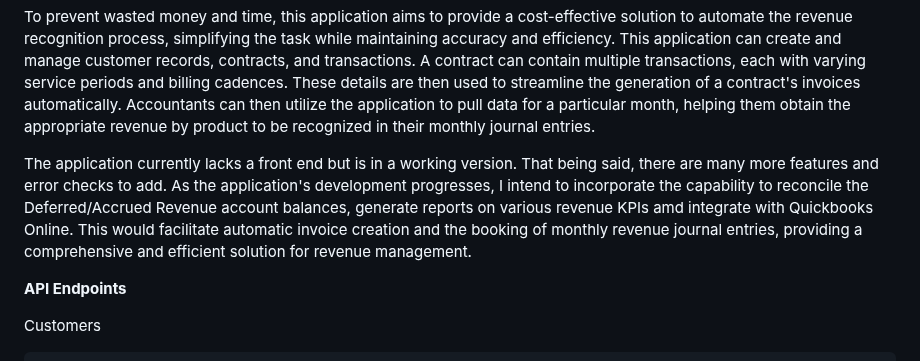
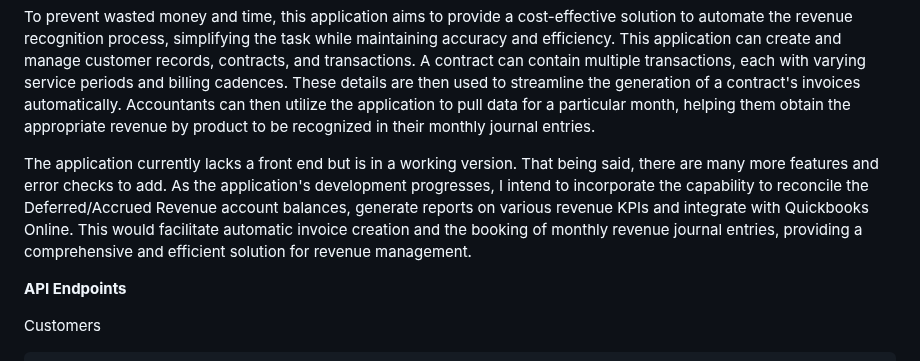
Before and after one commit to maxdame/revtracker_flask, a Markdown page: README.md, the part around the change. GitHub-like rendering.

Commit message:
READEME updates

```diff
--- a/README.md
+++ b/README.md
@@ -36,7 +36,7 @@ While there are online revenue recognition solutions available, they often come
 
 To prevent wasted money and time, this application aims to provide a cost-effective solution to automate the revenue recognition process, simplifying the task while maintaining accuracy and efficiency. This application can create and manage customer records, contracts, and transactions. A contract can contain multiple transactions, each with varying service periods and billing cadences. These details are then used to streamline the generation of a contract's invoices automatically. Accountants can then utilize the application to pull data for a particular month, helping them obtain the appropriate revenue by product to be recognized in their monthly journal entries.
 
-The application currently lacks a front end but is in a working version. That being said, there are many more features and error checks to add. As the application's development progresses, I intend to incorporate the capability to reconcile the Deferred/Accrued Revenue account balances, generate reports on various revenue KPIs amd integrate with Quickbooks Online. This would facilitate automatic invoice creation and the booking of monthly revenue journal entries, providing a comprehensive and efficient solution for revenue management.
+The application currently lacks a front end but is in a working version. That being said, there are many more features and error checks to add. As the application's development progresses, I intend to incorporate the capability to reconcile the Deferred/Accrued Revenue account balances, generate reports on various revenue KPIs and integrate with Quickbooks Online. This would facilitate automatic invoice creation and the booking of monthly revenue journal entries, providing a comprehensive and efficient solution for revenue management.
 
 **API Endpoints**
 
```
